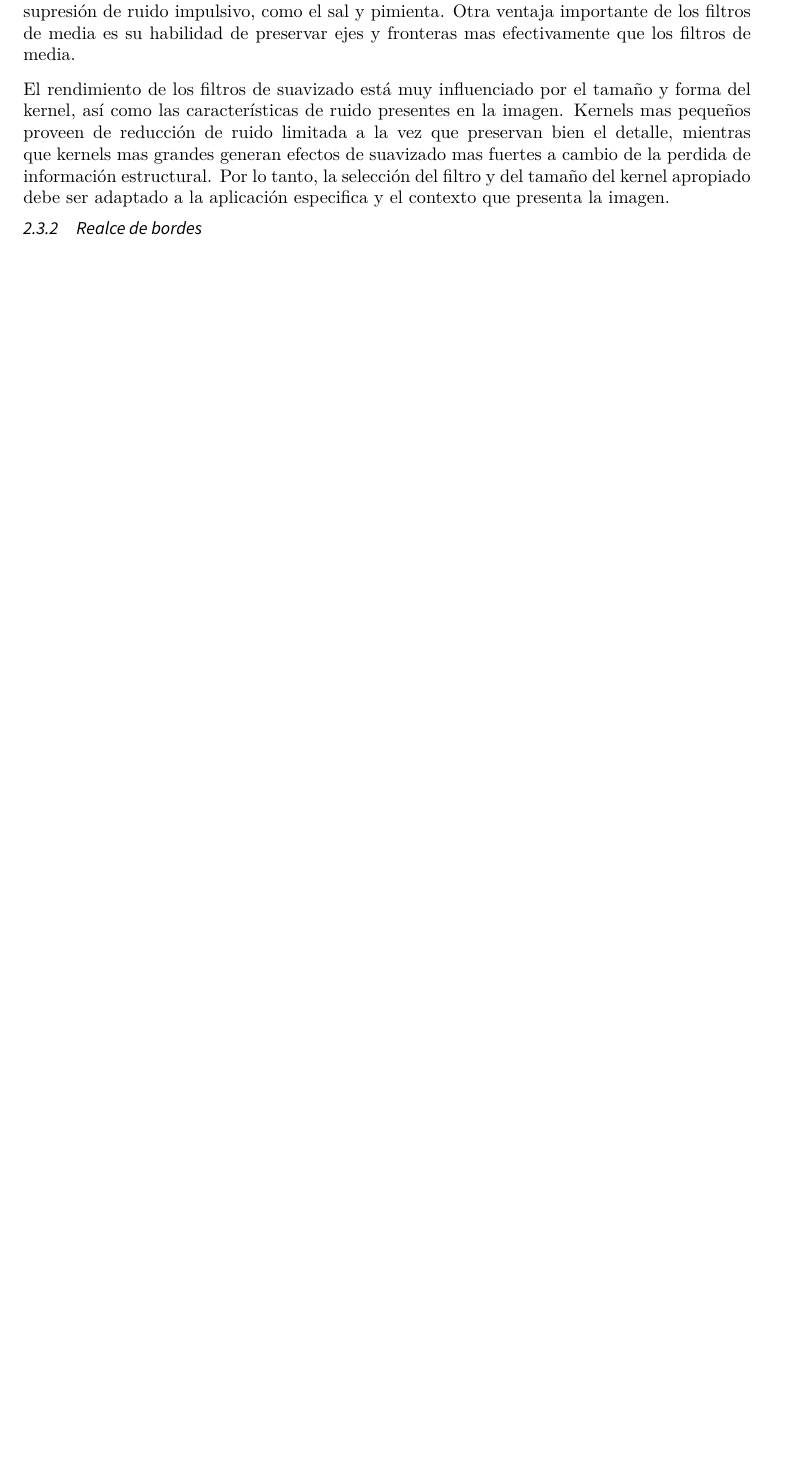
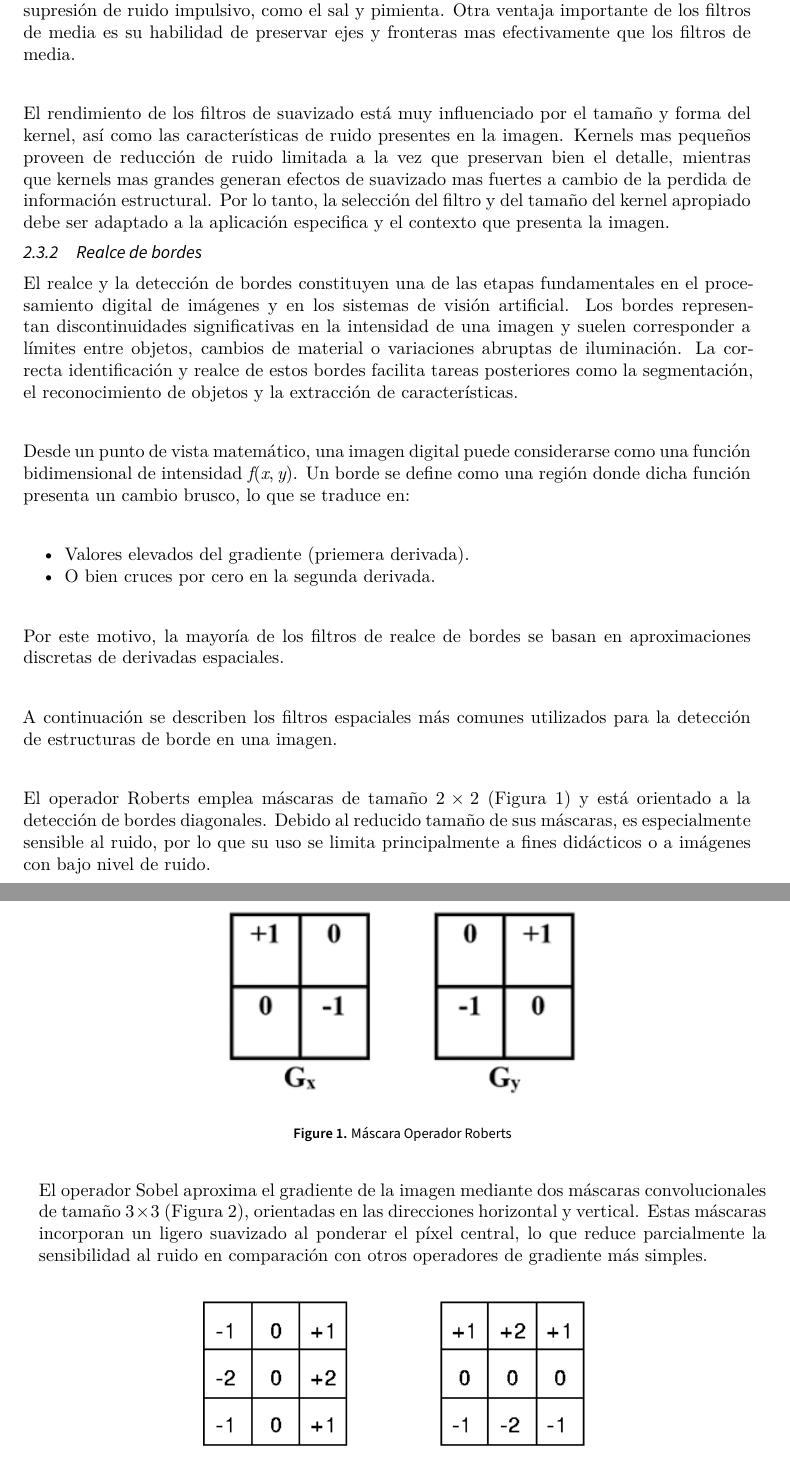
Before and after one commit to leonprietobailo/a2-vision, a LaTeX document (Memoria_VA/main.tex): part of page 4 of 10 before the commit and two parts of pages 4 and 5 of 12 after it, the two joined at a grey line, cut so that both start at the same text, the shorter picture padded with empty space. Compiled offline with XeLaTeX; a LaTeX package or settings file that is missing is left out.

Commit message:
Add edge detection.

```diff
--- a/Memoria_VA/main.tex
+++ b/Memoria_VA/main.tex
@@ -142,3 +142,25 @@ El rendimiento de los filtros de suavizado está muy influenciado por el tamaño
 
 \subsubsection{Realce de bordes}
 \label{sec:rb}
+
+El realce y la detección de bordes constituyen una de las etapas fundamentales en el procesamiento digital de imágenes y en los sistemas de visión artificial. Los bordes representan discontinuidades significativas en la intensidad de una imagen y suelen corresponder a límites entre objetos, cambios de material o variaciones abruptas de iluminación. La correcta identificación y realce de estos bordes facilita tareas posteriores como la segmentación, el reconocimiento de objetos y la extracción de características.
+
+Desde un punto de vista matemático, una imagen digital puede considerarse como una función bidimensional de intensidad $f(x, y)$. Un borde se define como una región donde dicha función presenta un cambio brusco, lo que se traduce en:
+\begin{itemize}
+    \item Valores elevados del gradiente (priemera derivada).
+    \item O bien cruces por cero en la segunda derivada.
+\end{itemize}
+Por este motivo, la mayoría de los filtros de realce de bordes se basan en aproximaciones discretas de derivadas espaciales.
+
+A continuación se describen los filtros espaciales más comunes utilizados para la detección de estructuras de borde en una imagen.
+
+El operador Roberts emplea máscaras de tamaño $2\times2$ (Figura~\ref{fig:robert_mask}) y está orientado a la detección de bordes diagonales. Debido al reducido tamaño de sus máscaras, es especialmente sensible al ruido, por lo que su uso se limita principalmente a fines didácticos o a imágenes con bajo nivel de ruido.
+
+\begin{figure}[H]
+    \centering
+    \includegraphics[width=0.5\textwidth]{images/roberts-mask.png}
+    \caption{Máscara Operador Roberts}
+    \label{fig:robert_mask}
+\end{figure}
+
+El operador Sobel aproxima el gradiente de la imagen mediante dos máscaras convolucionales de tamaño $3\times3$ (Figura~\ref{fig:sobel_mask}), orientadas en las direcciones horizontal y vertical. Estas máscaras incorporan un ligero suavizado al ponderar el píxel central, lo que reduce parcialmente la sensibilidad al ruido en comparación con otros operadores de gradiente más simples.
```
Also changed, not shown: Memoria_VA/images/prewitt-mask.png (added), Memoria_VA/images/roberts-mask.png (added), Memoria_VA/images/sobel-mask.png (added), Memoria_VA/main.tex (18 more changed lines).
